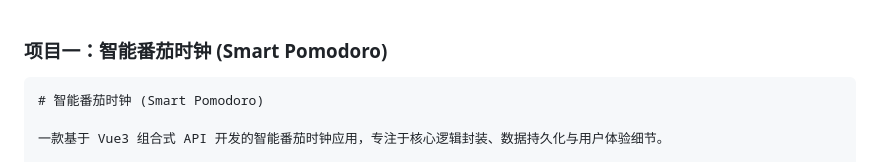
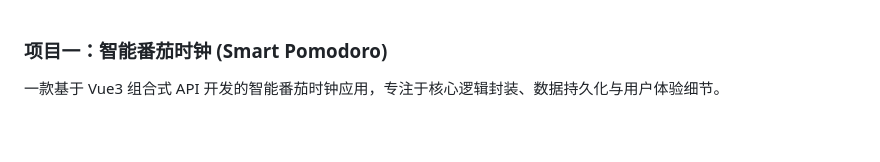
Before and after one commit to SameRuan/Carefreehtml, a Markdown page: README.md, the part around one of its changes. Drawn GitHub-style; blank space fills up the shorter version.

````diff
--- a/README.md
+++ b/README.md
@@ -1,7 +1,5 @@
 ### 项目一：智能番茄时钟 (Smart Pomodoro)
 
-```markdown
-# 智能番茄时钟 (Smart Pomodoro)
 
 一款基于 Vue3 组合式 API 开发的智能番茄时钟应用，专注于核心逻辑封装、数据持久化与用户体验细节。
 
````
Also changed, not shown: other parts of README.md (+1 -1 lines).
